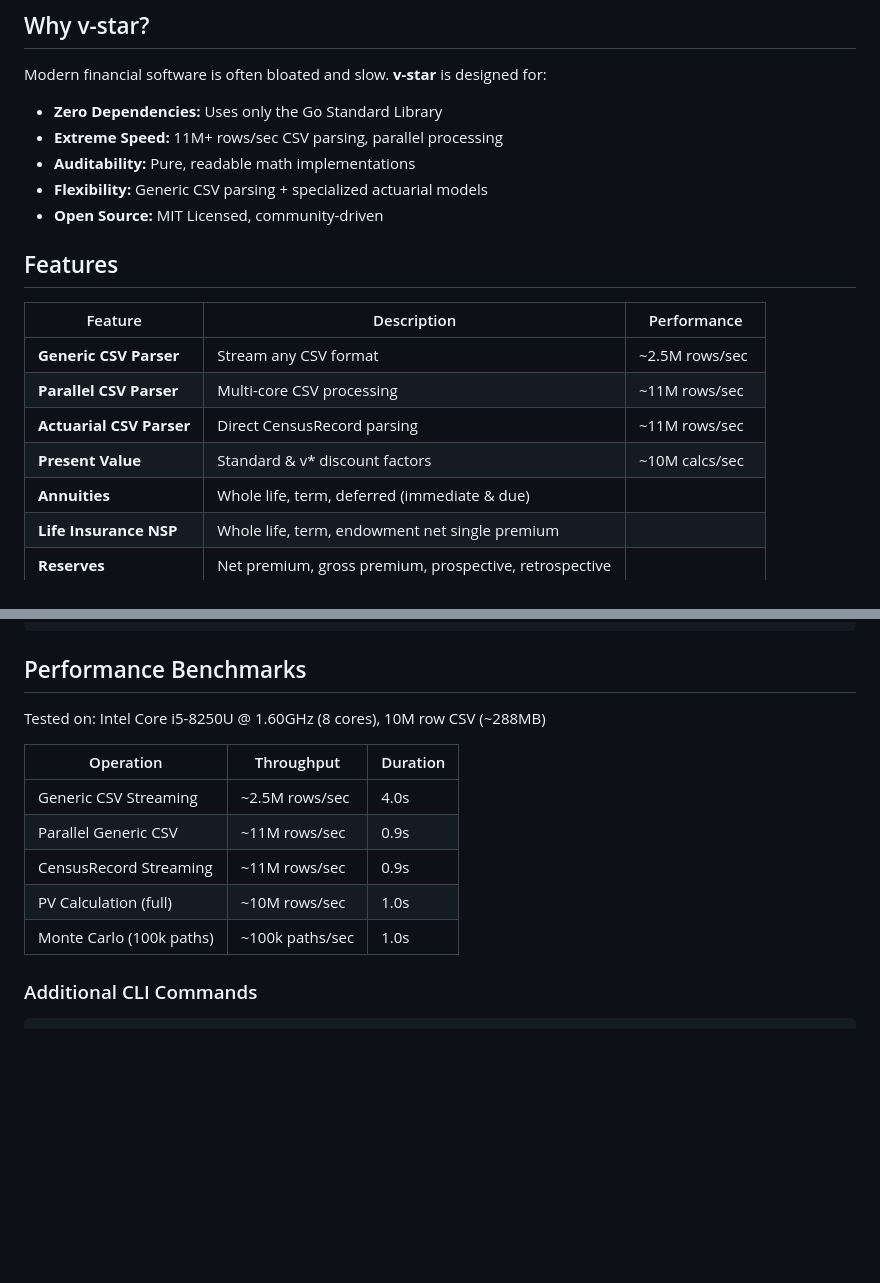
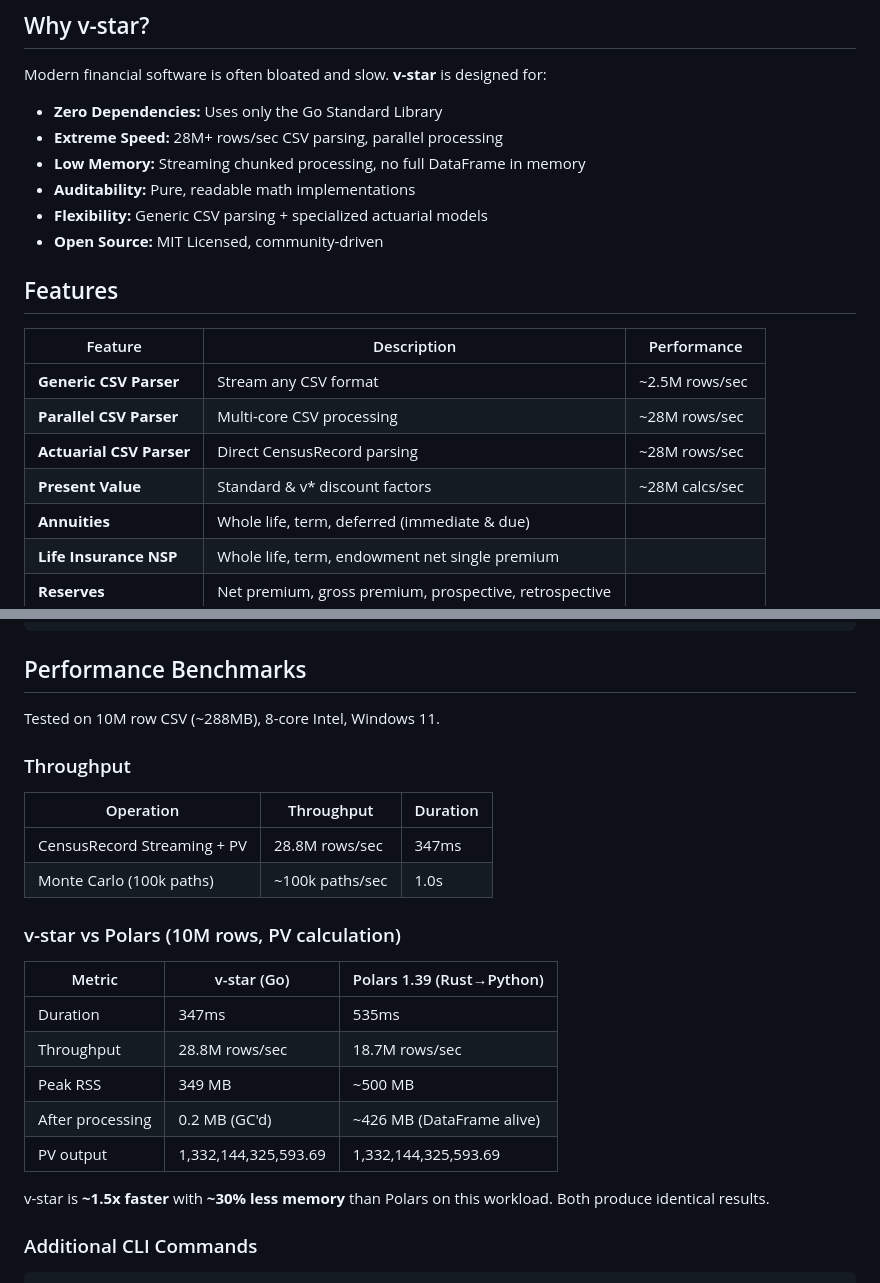
Before and after one commit to lubasinkal/v-star, a Markdown page: README.md, 2 parts joined by grey strips. GitHub-like rendering; blank space fills up the shorter version.

Commit message:
docs: update benchmarks with current 28.8M rows/sec results and Polars comparison

```diff
--- a/README.md
+++ b/README.md
@@ -19,7 +19,8 @@ v* = (1+j) * v
 Modern financial software is often bloated and slow. **v-star** is designed for:
 
 - **Zero Dependencies:** Uses only the Go Standard Library
-- **Extreme Speed:** 11M+ rows/sec CSV parsing, parallel processing
+- **Extreme Speed:** 28M+ rows/sec CSV parsing, parallel processing
+- **Low Memory:** Streaming chunked processing, no full DataFrame in memory
 - **Auditability:** Pure, readable math implementations
 - **Flexibility:** Generic CSV parsing + specialized actuarial models
 - **Open Source:** MIT Licensed, community-driven
@@ -29,9 +30,9 @@ Modern financial software is often bloated and slow. **v-star** is designed for:
 | Feature | Description | Performance |
 |---------|-------------|-------------|
 | **Generic CSV Parser** | Stream any CSV format | ~2.5M rows/sec |
-| **Parallel CSV Parser** | Multi-core CSV processing | ~11M rows/sec |
-| **Actuarial CSV Parser** | Direct CensusRecord parsing | ~11M rows/sec |
-| **Present Value** | Standard & v* discount factors | ~10M calcs/sec |
+| **Parallel CSV Parser** | Multi-core CSV processing | ~28M rows/sec |
+| **Actuarial CSV Parser** | Direct CensusRecord parsing | ~28M rows/sec |
+| **Present Value** | Standard & v* discount factors | ~28M calcs/sec |
 | **Annuities** | Whole life, term, deferred (immediate & due) | |
 | **Life Insurance NSP** | Whole life, term, endowment net single premium | |
 | **Reserves** | Net premium, gross premium, prospective, retrospective | |
@@ -145,15 +146,26 @@ totalPV, count := reader.StreamCSVWithPV("policies.csv", opts, converter.Present
 
 ## Performance Benchmarks
 
-Tested on: Intel Core i5-8250U @ 1.60GHz (8 cores), 10M row CSV (~288MB)
+Tested on 10M row CSV (~288MB), 8-core Intel, Windows 11.
+
+### Throughput
 
 | Operation | Throughput | Duration |
 |-----------|-----------|----------|
-| Generic CSV Streaming | ~2.5M rows/sec | 4.0s |
-| Parallel Generic CSV | ~11M rows/sec | 0.9s |
-| CensusRecord Streaming | ~11M rows/sec | 0.9s |
-| PV Calculation (full) | ~10M rows/sec | 1.0s |
+| CensusRecord Streaming + PV | 28.8M rows/sec | 347ms |
 | Monte Carlo (100k paths) | ~100k paths/sec | 1.0s |
+
+### v-star vs Polars (10M rows, PV calculation)
+
+| Metric | v-star (Go) | Polars 1.39 (Rust→Python) |
+|--------|------------|---------------------------|
+| Duration | 347ms | 535ms |
+| Throughput | 28.8M rows/sec | 18.7M rows/sec |
+| Peak RSS | 349 MB | ~500 MB |
+| After processing | 0.2 MB (GC'd) | ~426 MB (DataFrame alive) |
+| PV output | 1,332,144,325,593.69 | 1,332,144,325,593.69 |
+
+v-star is **~1.5x faster** with **~30% less memory** than Polars on this workload. Both produce identical results.
 
 ### Additional CLI Commands
 
```
